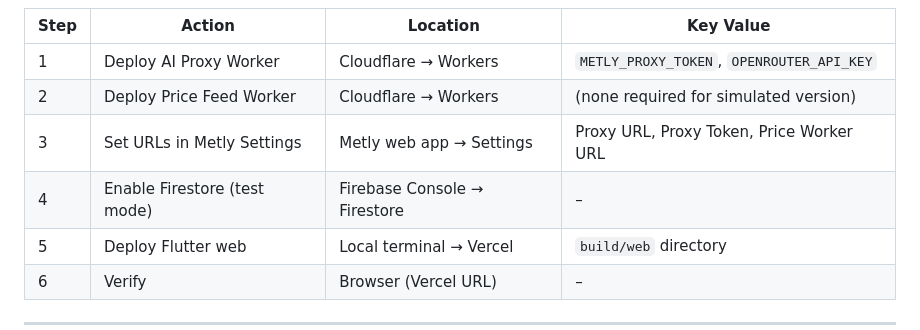
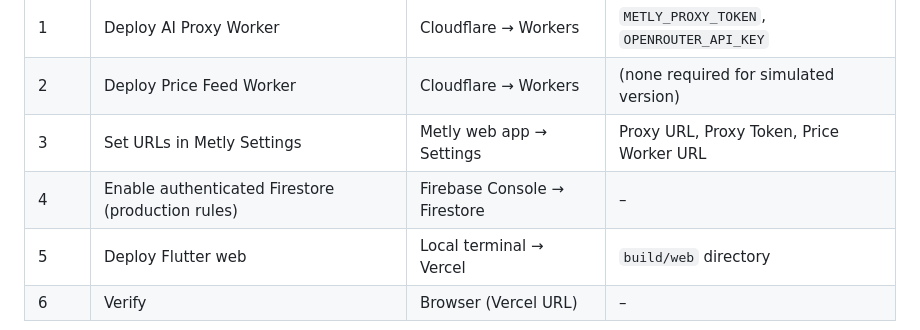
Before and after one commit to frpboy/Metly, a Markdown page: USER_INSTRUCTIONS.md, the part around the change. Drawn GitHub-style.

```diff
--- a/USER_INSTRUCTIONS.md
+++ b/USER_INSTRUCTIONS.md
@@ -88,7 +88,7 @@ npx -y vercel@latest deploy --prod
 | 1 | Deploy AI Proxy Worker | Cloudflare → Workers | `METLY_PROXY_TOKEN`, `OPENROUTER_API_KEY` |
 | 2 | Deploy Price Feed Worker | Cloudflare → Workers | (none required for simulated version) |
 | 3 | Set URLs in Metly Settings | Metly web app → Settings | Proxy URL, Proxy Token, Price Worker URL |
-| 4 | Enable Firestore (test mode) | Firebase Console → Firestore | – |
+| 4 | Enable authenticated Firestore (production rules) | Firebase Console → Firestore | – |
 | 5 | Deploy Flutter web | Local terminal → Vercel | `build/web` directory |
 | 6 | Verify | Browser (Vercel URL) | – |
 
```
Also changed, not shown: ACTION_ITEMS.md (+2 -2 lines).
